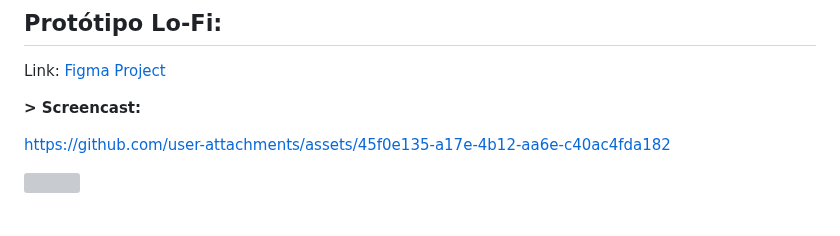
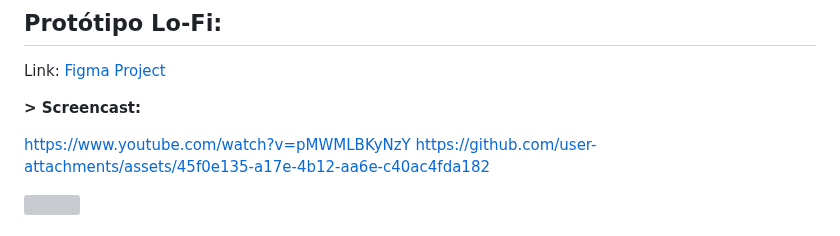
Before and after one commit to gabsvelozo/Projeto-FDS, a Markdown page: README.md, the part around the change. Drawn GitHub-style; grey boxes are pictures that could not be loaded.

```diff
--- a/README.md
+++ b/README.md
@@ -58,6 +58,7 @@ Link: [Figma Project](https://www.figma.com/proto/2py1Ek34vqbmArGG4y6Clh/Untitle
 
 **> Screencast:**
 
+https://www.youtube.com/watch?v=pMWMLBKyNzY
 https://github.com/user-attachments/assets/45f0e135-a17e-4b12-aa6e-c40ac4fda182
 
 <img src="https://camo.githubusercontent.com/2722992d519a722218f896d5f5231d49f337aaff4514e78bd59ac935334e916a/68747470733a2f2f692e696d6775722e636f6d2f77617856496d762e706e67" width="750px" height="5px"/>
```
